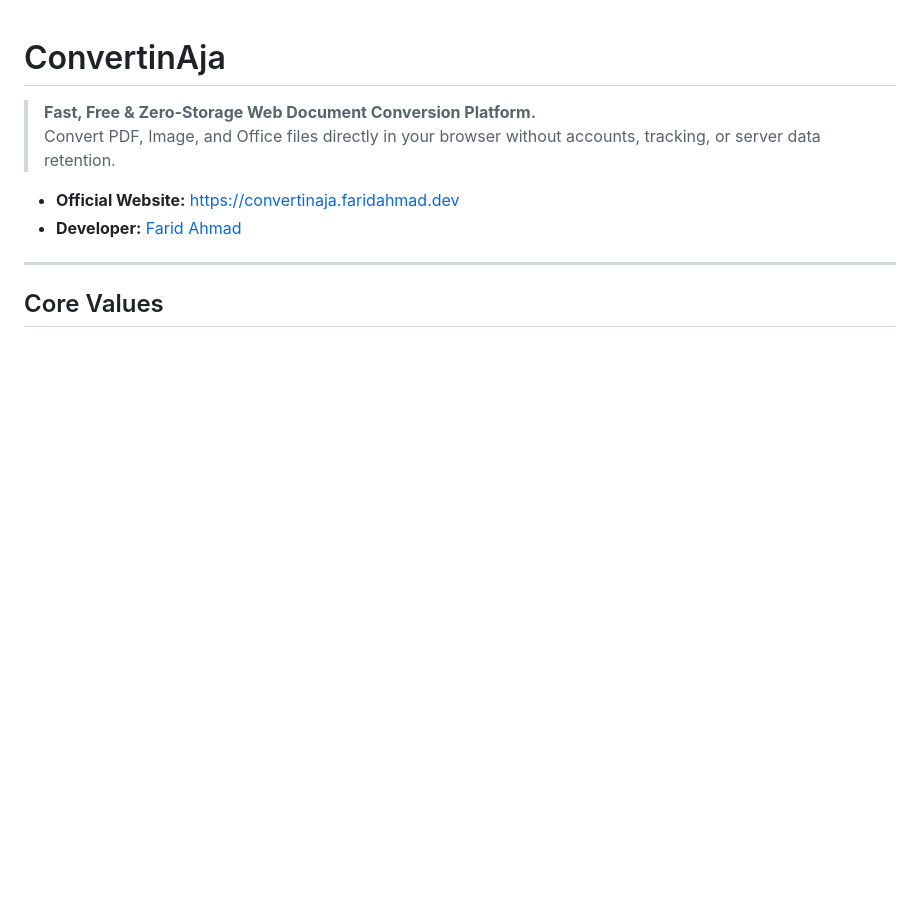
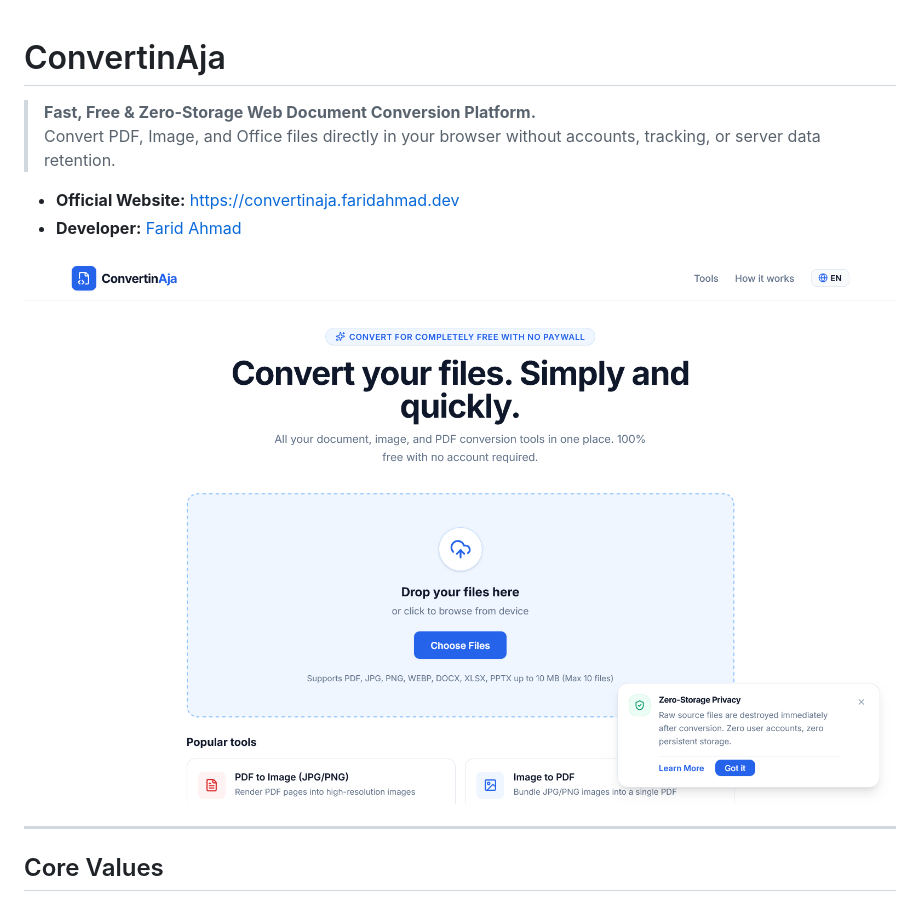
Before and after one commit to FaridAhmad013/convertinaja, a Markdown page: README.md, the part around the change. Drawn GitHub-style; pictures changed too: docs/screenshots/homepage.png (added); blank space fills up the shorter version.

Commit message:
docs: add homepage screenshot preview to README and store asset in docs/screenshots

```diff
--- a/README.md
+++ b/README.md
@@ -5,6 +5,8 @@
 
 - **Official Website:** [https://convertinaja.faridahmad.dev](https://convertinaja.faridahmad.dev)
 - **Developer:** [Farid Ahmad](https://faridahmad.dev)
+
+![ConvertinAja Screenshot](docs/screenshots/homepage.png)
 
 ---
 
```
